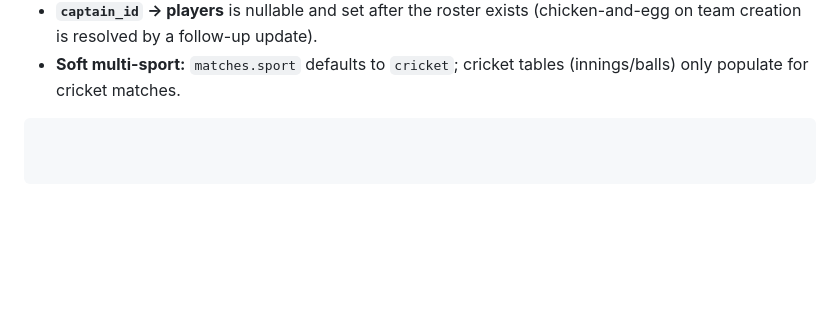
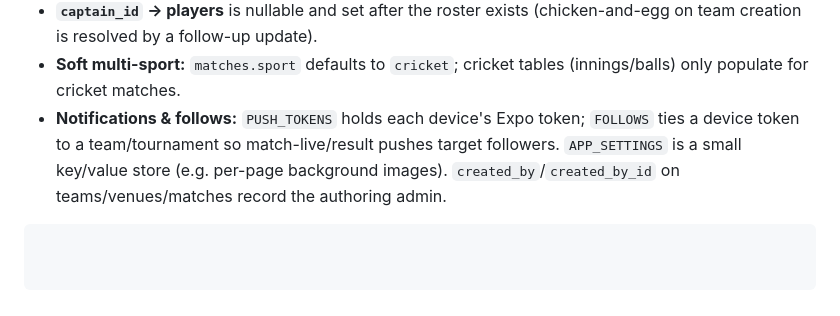
Before and after one commit to AmanKabra1/Cricket, a Markdown page: docs/ER_DIAGRAM.md, the part around one of its changes. GitHub-like rendering; blank space fills up the shorter version.

````diff
--- a/docs/ER_DIAGRAM.md
+++ b/docs/ER_DIAGRAM.md
@@ -182,4 +218,9 @@ erDiagram
   on team creation is resolved by a follow-up update).
 - **Soft multi-sport:** `matches.sport` defaults to `cricket`; cricket tables
   (innings/balls) only populate for cricket matches.
+- **Notifications & follows:** `PUSH_TOKENS` holds each device's Expo token;
+  `FOLLOWS` ties a device token to a team/tournament so match-live/result pushes
+  target followers. `APP_SETTINGS` is a small key/value store (e.g. per-page
+  background images). `created_by`/`created_by_id` on teams/venues/matches record
+  the authoring admin.
 ```
````
Also changed, not shown: other parts of docs/ER_DIAGRAM.md (+37 -1 lines), docs/API.md (+47 -5 lines).
